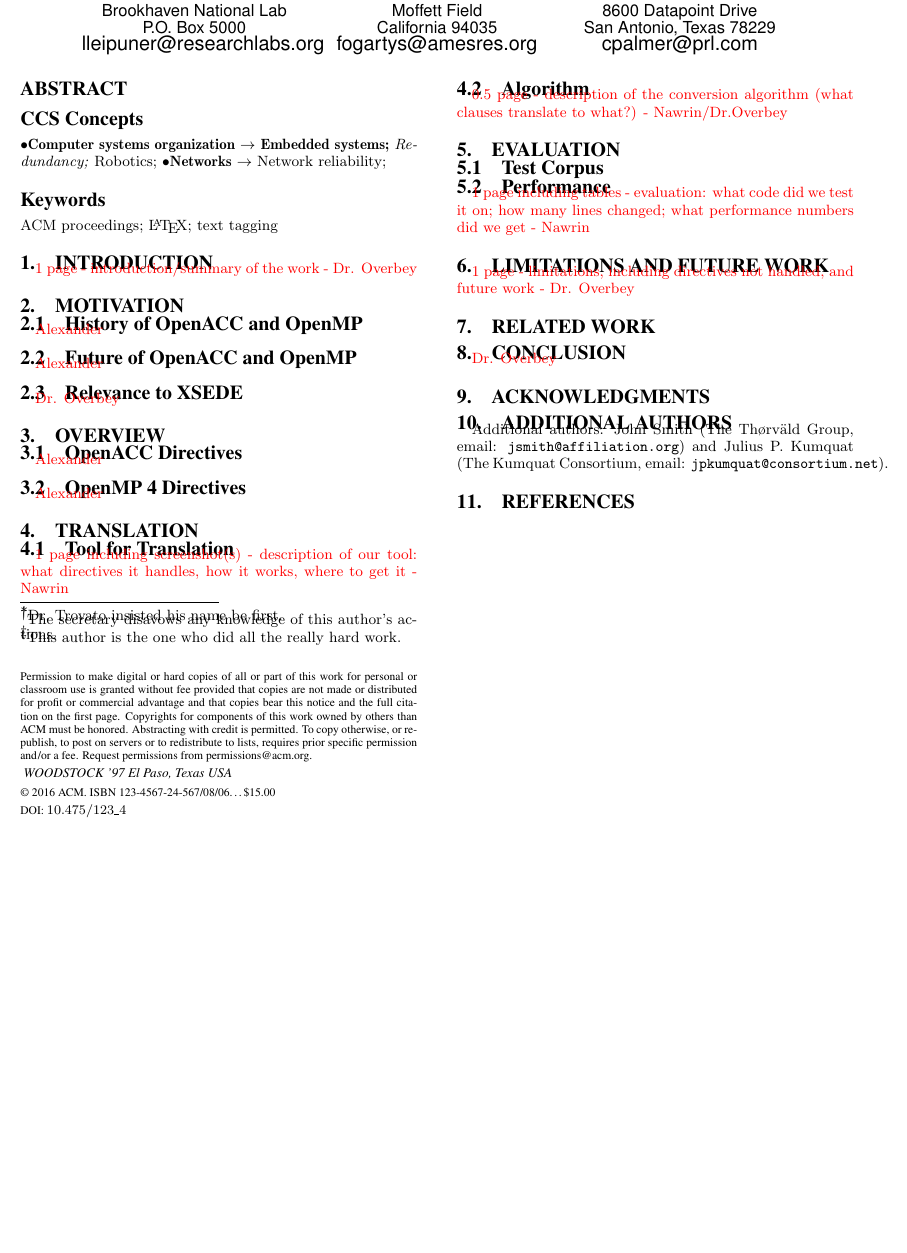
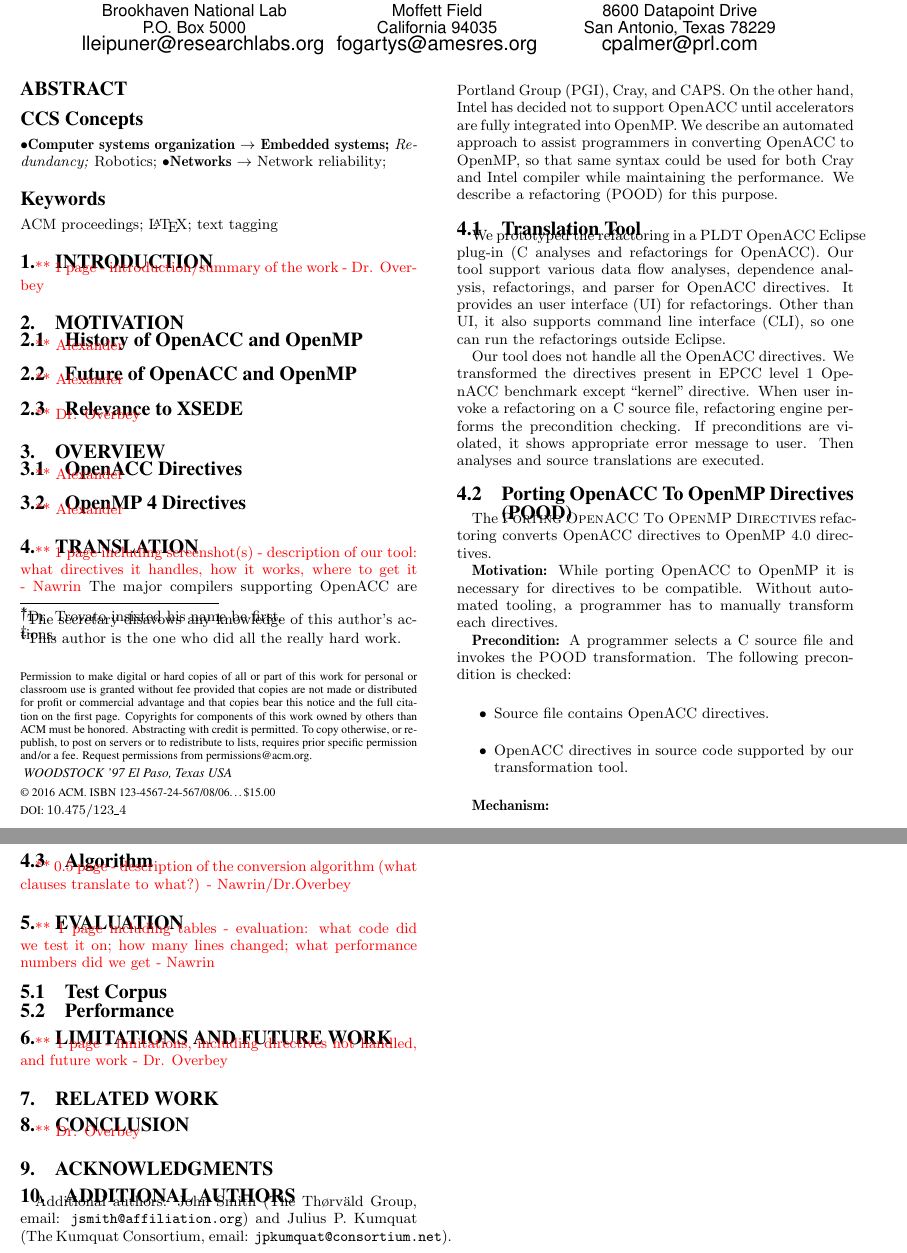
Before and after one commit to nawrin/XSEDE-Paper, a LaTeX paper (sig-alternate-sample.tex): part of the page before the commit and two parts of pages 1 and 2 of 2 after it, the two joined at a grey line, cut so that both start at the same text, the shorter picture padded with empty space. Compiled offline with pdfLaTeX.

Commit message:
added draft

```diff
--- a/sig-alternate-sample.tex
+++ b/sig-alternate-sample.tex
@@ -50,0 +52,3 @@
+\newcommand{\pooda}{\textsc{POOD}\xspace}
+
+\newcommand{\pood}{\textsc{Porting OpenACC To OpenMP Directives}\xspace}
@@ -254,14 +265,34 @@ email: {\texttt{jsmith@affiliation.org}}) and Julius P.~Kumquat
 \todo{Alexander}
 
 \section{Translation}
-\subsection{Tool for Translation}
 \todo{1 page including screenshot(s) - description of our tool: what directives it handles, how it works, where to get it - Nawrin}
+The major compilers supporting OpenACC are Portland Group (PGI), Cray, and CAPS. On the other hand, Intel has decided not to support OpenACC until accelerators are fully integrated into OpenMP. We describe an automated approach to assist programmers in converting OpenACC to OpenMP, so that same syntax could be used for both Cray and Intel compiler while maintaining the performance. We describe a refactoring (POOD) for this purpose.
+
+\subsection{Translation Tool}
+We prototyped the refactoring in a PLDT OpenACC Eclipse plug-in (C analyses and refactorings for OpenACC). Our tool support various data flow analyses, dependence analysis, refactorings, and parser for OpenACC directives. It provides an user interface (UI) for refactorings. Other than UI, it also supports command line interface (CLI), so one can run the refactorings outside Eclipse.
+
+Our tool does not handle all the OpenACC directives. We transformed the directives present in EPCC level 1 OpenACC benchmark except ``kernel" directive. When user invoke a refactoring on a C source file, refactoring engine performs the precondition checking. If preconditions are violated, it shows appropriate error message to user. Then analyses and source translations are executed.
+
+\subsection{Porting OpenACC To OpenMP Directives (POOD)}
+The \pood refactoring converts OpenACC directives to OpenMP 4.0 directives.
+
+\textbf{Motivation:} While porting OpenACC to OpenMP it is necessary for directives to be compatible. Without automated tooling, a programmer has to manually transform each directives.
+
+\textbf{Precondition:} A programmer selects a C source file and invokes the \pooda transformation. The following precondition is checked:
+
+\begin{itemize}
+\item Source file contains OpenACC directives.
+\item OpenACC directives in source code supported by our transformation tool.
+\end{itemize}
+
+\textbf{Mechanism:}
 \subsection{Algorithm}
 \todo{0.5 page - description of the conversion algorithm (what clauses translate to what?) - Nawrin/Dr.Overbey}
 \section{Evaluation}
+\todo{1 page including tables - evaluation: what code did we test it on; how many lines changed; what performance numbers did we get - Nawrin}
 \subsection{Test Corpus}
 \subsection{Performance}
-\todo{1 page including tables - evaluation: what code did we test it on; how many lines changed; what performance numbers did we get - Nawrin}
+
 
 \section{Limitations and Future Work}
 \todo{1 page - limitations, including directives not handled, and future work - Dr. Overbey}
```
Also changed, not shown: sig-alternate-sample.tex (56 more changed lines).
